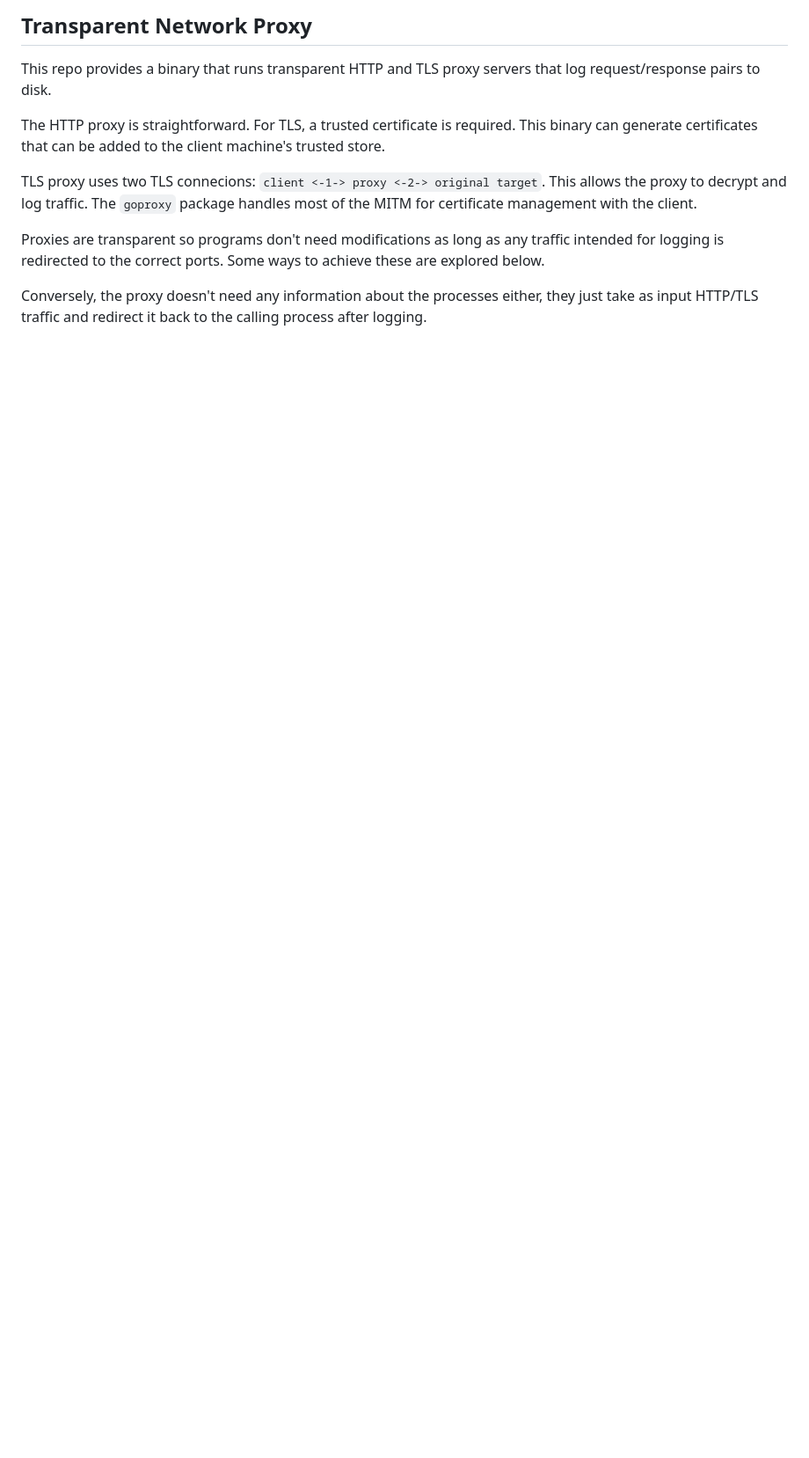
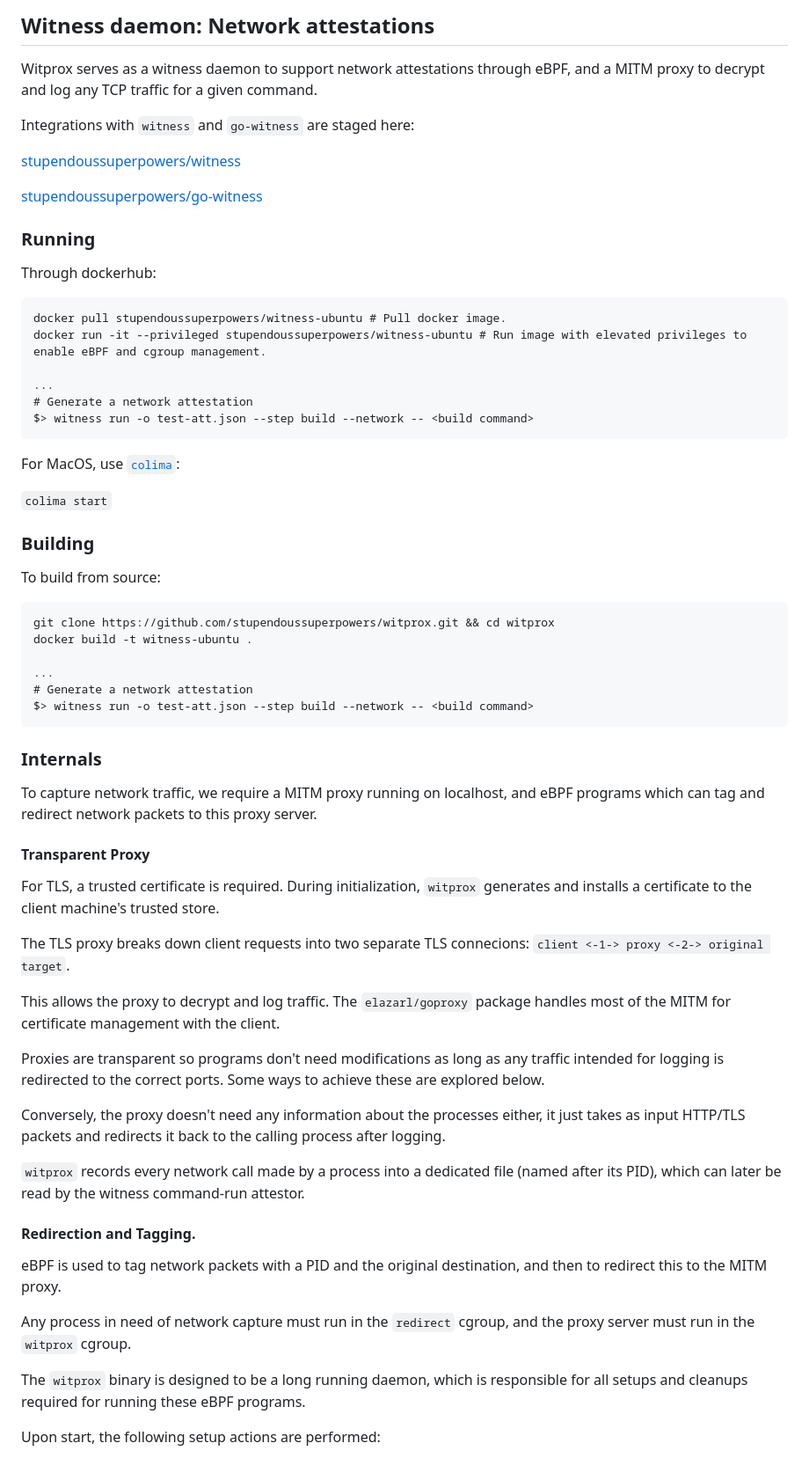
Before and after one commit to stupendoussuperpowers/witprox, a Markdown page: README.md, the part around one of its changes. Shown at 88% size. Rendered like a GitHub page; blank space fills up the shorter version.

````diff
--- a/README.md
+++ b/README.md
@@ -1,11 +1,67 @@
-## Transparent Network Proxy
+## Witness daemon: Network attestations
 
-This repo provides a binary that runs transparent HTTP and TLS proxy servers that log request/response pairs to disk.
+Witprox serves as a witness daemon to support network attestations through eBPF, and a MITM proxy to decrypt and log any TCP traffic for a given command.
 
-The HTTP proxy is straightforward. For TLS, a trusted certificate is required. This binary can generate certificates that can be added to the client machine's trusted store.
+Integrations with `witness` and `go-witness` are staged here:
 
-TLS proxy uses two TLS connecions: `client <-1-> proxy <-2-> original target`. This allows the proxy to decrypt and log traffic. The `goproxy` package handles most of the MITM for certificate management with the client.
+[stupendoussuperpowers/witness](https://github.com/stupendoussuperpowers/witness/tree/network-tracing)
+
+[stupendoussuperpowers/go-witness](https://github.com/stupendoussuperpowers/go-witness/tree/network-tracing)
+
+### Running
+
+Through dockerhub:
+
+```
+docker pull stupendoussuperpowers/witness-ubuntu # Pull docker image.
+docker run -it --privileged stupendoussuperpowers/witness-ubuntu # Run image with elevated privileges to enable eBPF and cgroup management.
+
+...
+# Generate a network attestation
+$> witness run -o test-att.json --step build --network -- <build command>
+```
+
+For MacOS, use [`colima`](https://github.com/abiosoft/colima):
+
+`colima start`
+
+### Building
+
+To build from source:
+
+```
+git clone https://github.com/stupendoussuperpowers/witprox.git && cd witprox
+docker build -t witness-ubuntu .
+
+...
+# Generate a network attestation
+$> witness run -o test-att.json --step build --network -- <build command>
+```
+
+### Internals
+
+To capture network traffic, we require a MITM proxy running on localhost, and eBPF programs which can tag and redirect network packets to this proxy server.
+
+#### Transparent Proxy
+For TLS, a trusted certificate is required. During initialization, `witprox` generates and installs a certificate to the client machine's trusted store.
+
+The TLS proxy breaks down client requests into two separate TLS connecions: `client <-1-> proxy <-2-> original target`.
+
+ This allows the proxy to decrypt and log traffic. The `elazarl/goproxy` package handles most of the MITM for certificate management with the client.
 
 Proxies are transparent so programs don't need modifications as long as any traffic intended for logging is redirected to the correct ports. Some ways to achieve these are explored below.
 
-Conversely, the proxy doesn't need any information about the processes either, they just take as input HTTP/TLS traffic and redirect it back to the calling process after logging.
+Conversely, the proxy doesn't need any information about the processes either, it just takes as input HTTP/TLS packets and redirects it back to the calling process after logging.
+
+`witprox` records every network call made by a process into a dedicated file (named after its PID), which can later be read by the witness command-run attestor.
+
+#### Redirection and Tagging.
+
+eBPF is used to tag network packets with a PID and the original destination, and then to redirect this to the MITM proxy.
+
+Any process in need of network capture must run in the `redirect` cgroup, and the proxy server must run in the `witprox` cgroup.
+
+The `witprox` binary is designed to be a long running daemon, which is responsible for all setups and cleanups required for running these eBPF programs.
+
+Upon start, the following setup actions are performed:
+
````
Also changed, not shown: other parts of README.md (+17 -150 lines).
